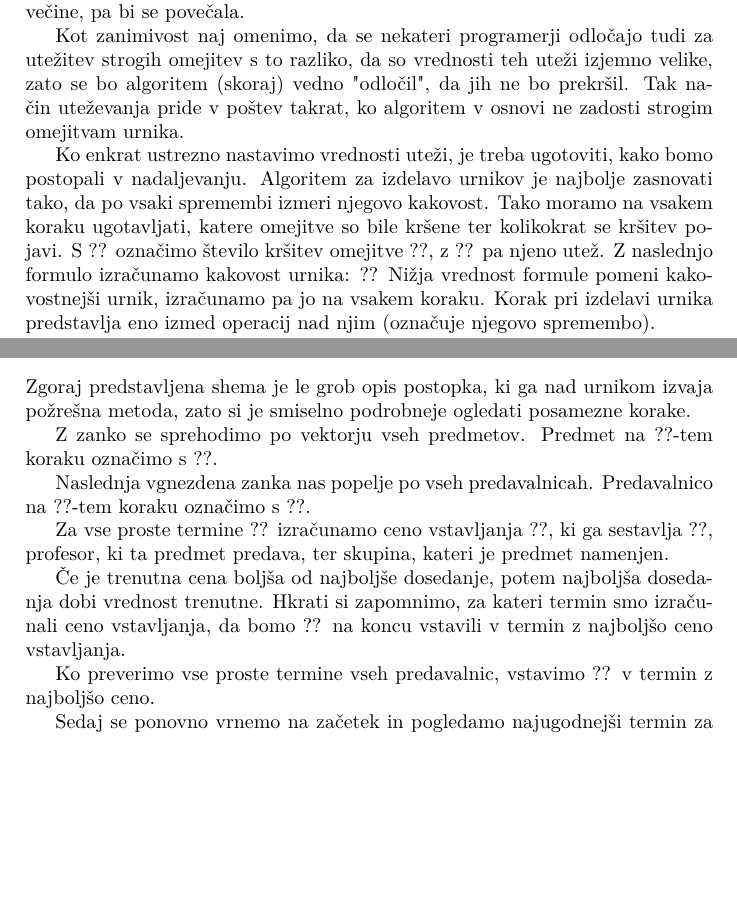
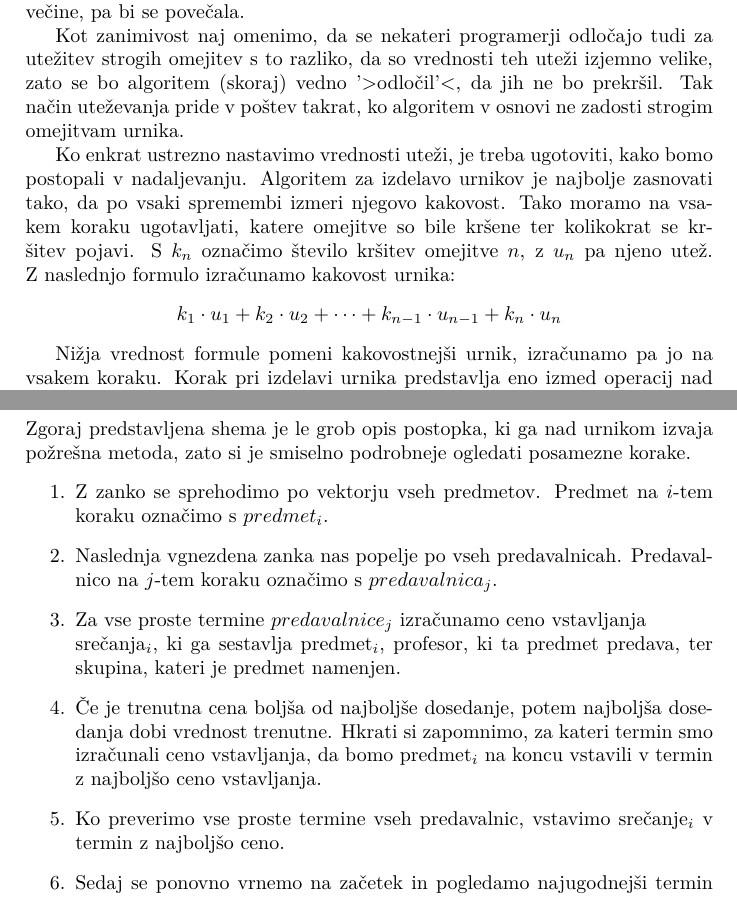
Before and after one commit to Pozgajjasa/RP, a LaTeX paper (06-uvod-v-latex/urnik/urnik.tex): two parts of pages 4 and 6 of 9, joined at a grey line, cut so that both start at the same text, the shorter picture padded with empty space. The pictures show the PDF file 06-uvod-v-latex/urnik/urnik.pdf that the author committed with the source.

Commit message:
6. vaje (urnik-konec)

```diff
--- a/06-uvod-v-latex/urnik/urnik.tex
+++ b/06-uvod-v-latex/urnik/urnik.tex
@@ -247,18 +251,20 @@ sprejet s strani večine, pa bi se povečala.
 
 Kot zanimivost naj omenimo, da se nekateri programerji odločajo tudi za utežitev strogih
 omejitev s to razliko, da so vrednosti teh uteži izjemno velike, zato se bo algoritem
-(skoraj) vedno "odločil", da jih ne bo prekršil. Tak način uteževanja pride v poštev
+(skoraj) vedno '>odločil'<, da jih ne bo prekršil. Tak način uteževanja pride v poštev
 takrat, ko algoritem v osnovi ne zadosti strogim omejitvam urnika.
 
 Ko enkrat ustrezno nastavimo vrednosti uteži, je treba ugotoviti, kako bomo postopali
 v nadaljevanju. Algoritem za izdelavo urnikov je najbolje zasnovati tako, da po vsaki
 spremembi izmeri njegovo kakovost. Tako moramo na vsakem koraku ugotavljati, katere
-omejitve so bile kršene ter kolikokrat se kršitev pojavi. S ?? označimo število
-kršitev omejitve ??, z ?? pa njeno utež. Z naslednjo formulo izračunamo
-kakovost urnika:
-??
+omejitve so bile kršene ter kolikokrat se kršitev pojavi. S $k_{n}$ označimo število
+kršitev omejitve $n$, z $u_{n}$ pa njeno utež.
+ \text{Z naslednjo formulo izračunamo
+kakovost urnika:}
+\[{k_{1}\cdot u_{1} + k_{2}\cdot u_{2} + \cdots + k_{n-1}\cdot u_{n-1} + k_{n} \cdot u_{n}}
+\]
+
 Nižja vrednost formule pomeni kakovostnejši urnik, izračunamo pa jo na vsakem koraku.
 Korak pri izdelavi urnika predstavlja eno izmed operacij nad njim (označuje njegovo
 spremembo).
 
-V 2. poglavju bomo opisali postopek gradnje urnika, saj bomo podrobneje spoznali
@@ -334,28 +341,30 @@ Naslednje vrstice bodo pojasnile, kako implementirati postopek požrešne metode
 % (Nekoliko lepše izgleda, če v prazno vrstico vstavite % za komentar.)
 \noindent Zgoraj predstavljena shema je le grob opis postopka, ki ga nad urnikom izvaja požrešna metoda,
 zato si je smiselno podrobneje ogledati posamezne korake.
+\begin{enumerate}
 
-   Z zanko se sprehodimo po vektorju vseh predmetov. Predmet na ??-tem koraku
-   označimo s ??.
+   \item Z zanko se sprehodimo po vektorju vseh predmetov. Predmet na $i$-tem koraku
+   označimo s $predmet_{i}$.
 
-   Naslednja vgnezdena zanka nas popelje po vseh predavalnicah. Predavalnico na
-   ??-tem koraku označimo s ??.
+   \item Naslednja vgnezdena zanka nas popelje po vseh predavalnicah. Predavalnico na
+   $j$-tem koraku označimo s $predavalnica_{j}$.
 
-   Za vse proste termine ?? izračunamo ceno vstavljanja
-   ??, ki ga sestavlja ??, profesor, ki ta predmet predava,
+   \item Za vse proste termine $predavalnice_{j}$ izračunamo ceno vstavljanja \\
+   srečanja$_{i}$, ki ga sestavlja predmet$_{i}$, profesor, ki ta predmet predava,
    ter skupina, kateri je predmet namenjen.
 
-   Če je trenutna cena boljša od najboljše dosedanje, potem najboljša dosedanja
+   \item Če je trenutna cena boljša od najboljše dosedanje, potem najboljša dosedanja
    dobi vrednost trenutne. Hkrati si zapomnimo, za kateri termin smo izračunali ceno
-   vstavljanja, da bomo ?? na koncu vstavili v termin z najboljšo
+   vstavljanja, da bomo predmet$_{i}$ na koncu vstavili v termin z najboljšo
    ceno vstavljanja.
 
-   Ko preverimo vse proste termine vseh predavalnic, vstavimo ??
+   \item Ko preverimo vse proste termine vseh predavalnic, vstavimo srečanje$_{i}$
    v termin z najboljšo ceno.
 
-   Sedaj se ponovno vrnemo na začetek in pogledamo najugodnejši termin za naslednji
+   \item Sedaj se ponovno vrnemo na začetek in pogledamo najugodnejši termin za naslednji
    predmet. Postopek ponavljamo, dokler se zunanja zanka, ki se sprehaja po vseh predmetih,
    ne zaključi. S tem smo namreč v urnik vstavili vse predmete.
+\end{enumerate}
 
 \subsection{Optimizacijske metode }
 
@@ -462,7 +471,3 @@ sistematičen način odpraviti to težavo.
 Glede na to, da bi naj iskanje s tabuji odpravilo problem vračanja v isti lokalni maksimum,
 prepovedujemo izvajanje sprememb, s katerimi bi se vrnili v že najden lokalni maksimum.
 
-Rešitev se ponuja kar sama--za naslednjih ?? korakov prepovemo vsako spremembo, ki jo
-opravimo v koraku optimizacije. Izbira konstante ?? je odvisna od samega problema, saj
-ne obstaja neki splošen ??, ki bi nas v vsakem primeru pripeljal iz lokalnega ekstrema.
-Imamo torej seznam prepovedanih sprememb--/tabujev/ in na vsakem koraku za izbrano
@@ -469,3 +477,4 @@ Imamo torej seznam prepovedanih sprememb--/tabujev/ in na vsakem koraku za izbra
+Imamo torej seznam prepovedanih sprememb \--- \emph{tabujev} in na vsakem koraku za izbrano
 spremembo preverimo, če je element seznama tabujev. Če spremembe ni v seznamu tabujev, jo
 preprosto izvedemo, v primeru, da je, pa postopek vrnemo na iskanje druge spremembe.
 Algoritem iskanja s tabuji se od lokalnega vzpenjanja torej razlikuje le v tem, da pred
@@ -510,9 +521,11 @@ točk, oziroma ki ima največjo vrednost kriterijske funkcije.
    saj nas bo lažje pripeljala iz lokalnega maksimuma, do katerega smo prišli s požrešno metodo.
    Vsekakor pa ni nič narobe, če srečo poskusimo tudi z lokalnim vzpenjanjem.
 
-   Na vsakem koraku ocenimo izboljšamo rešitev ??. Če je vrednost kriterijske funkcije
+   \item Na vsakem koraku ocenimo izboljšamo rešitev $r$. Če je vrednost kriterijske funkcije
    za trenutno rešitev prešla zastavljeno zadovoljivo mejo, potem se program zaključi. Prav tako
-   se zaključi, če po ?? korakih še vedno tičimo v istem lokalnem maksimumu.
+   se zaključi, če po $n$ korakih še vedno tičimo v istem lokalnem maksimumu.
+
+\end{enumerate}
 
 % Spodnja vrstica ne začne novega odstavka, zato ne bi smela biti zamaknjena.
 % To popravite z ukazom `\noindent` ali pa tako, da odstranite prazno vrstico.
```
Also changed, not shown: 06-uvod-v-latex/urnik/urnik.pdf, 06-uvod-v-latex/urnik/urnik.tex (72 more changed lines), 6 other files.
